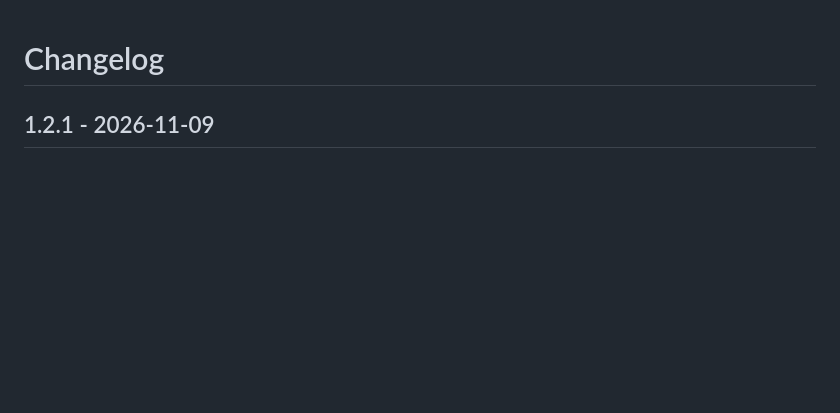
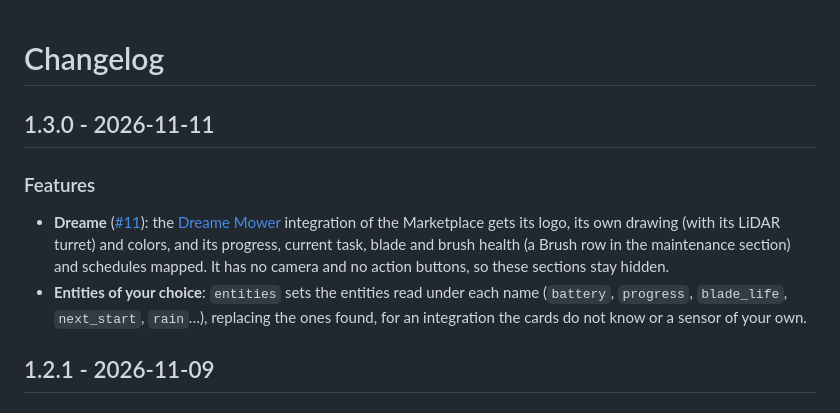
Before and after one commit to juju35/ha-mower-card, a Markdown page: CHANGELOG.md, the part around the change. Rendered like a GitHub page; blank space fills up the shorter version.

```diff
--- a/CHANGELOG.md
+++ b/CHANGELOG.md
@@ -1,4 +1,10 @@
 # Changelog
+
+## 1.3.0 - 2026-11-11
+
+### Features
+- **Dreame** ([#11](https://github.com/juju35/ha-mower-card/issues/11)): the [Dreame Mower](https://github.com/antondaubert/dreame-mower) integration of the Marketplace gets its logo, its own drawing (with its LiDAR turret) and colors, and its progress, current task, blade and brush health (a Brush row in the maintenance section) and schedules mapped. It has no camera and no action buttons, so these sections stay hidden.
+- **Entities of your choice**: `entities` sets the entities read under each name (`battery`, `progress`, `blade_life`, `next_start`, `rain`…), replacing the ones found, for an integration the cards do not know or a sensor of your own.
 
 ## 1.2.1 - 2026-11-09
 
```
Also changed, not shown: README.md (+12 -9 lines), images/dreame.png (added), screenshots/card-dreame-dark.png (added), screenshots/card-dreame.png (added), screenshots/mini-card-dreame-dark.png (added), screenshots/mini-card-dreame.png (added), 8 other files.
